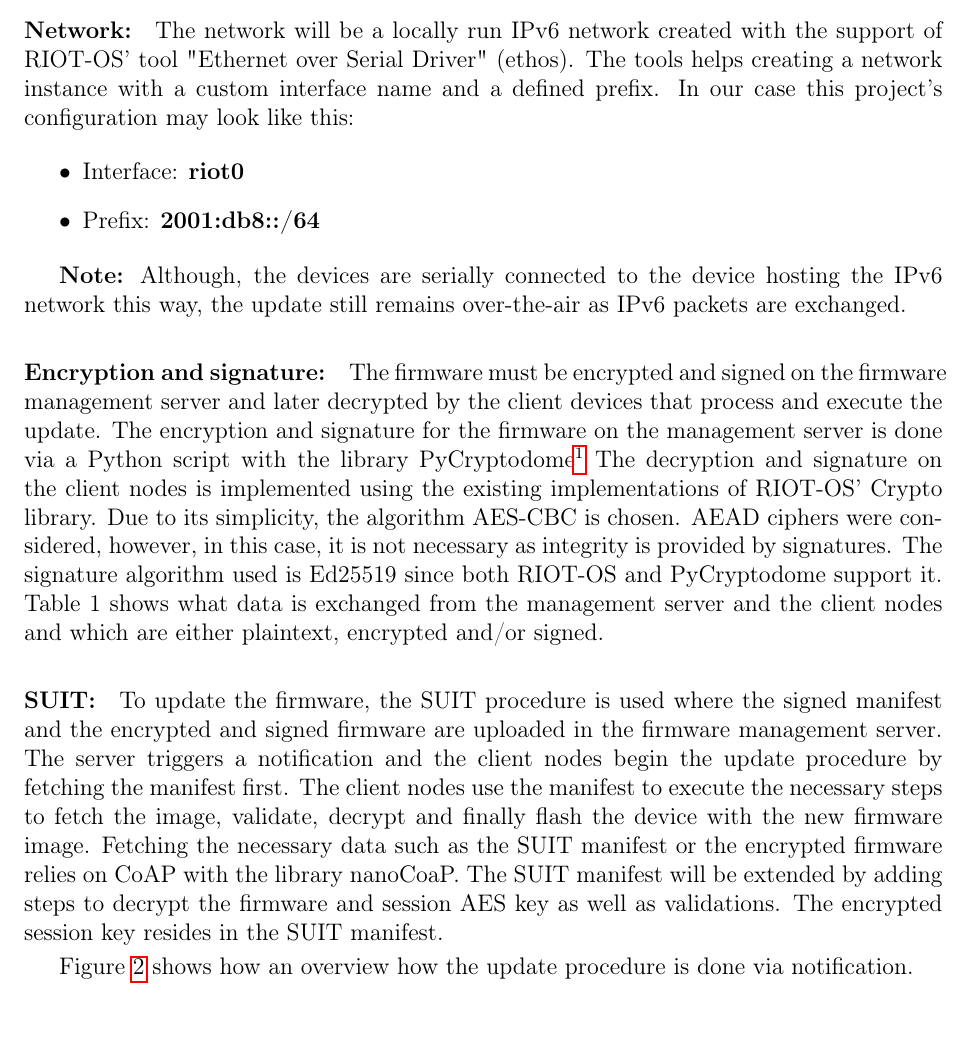
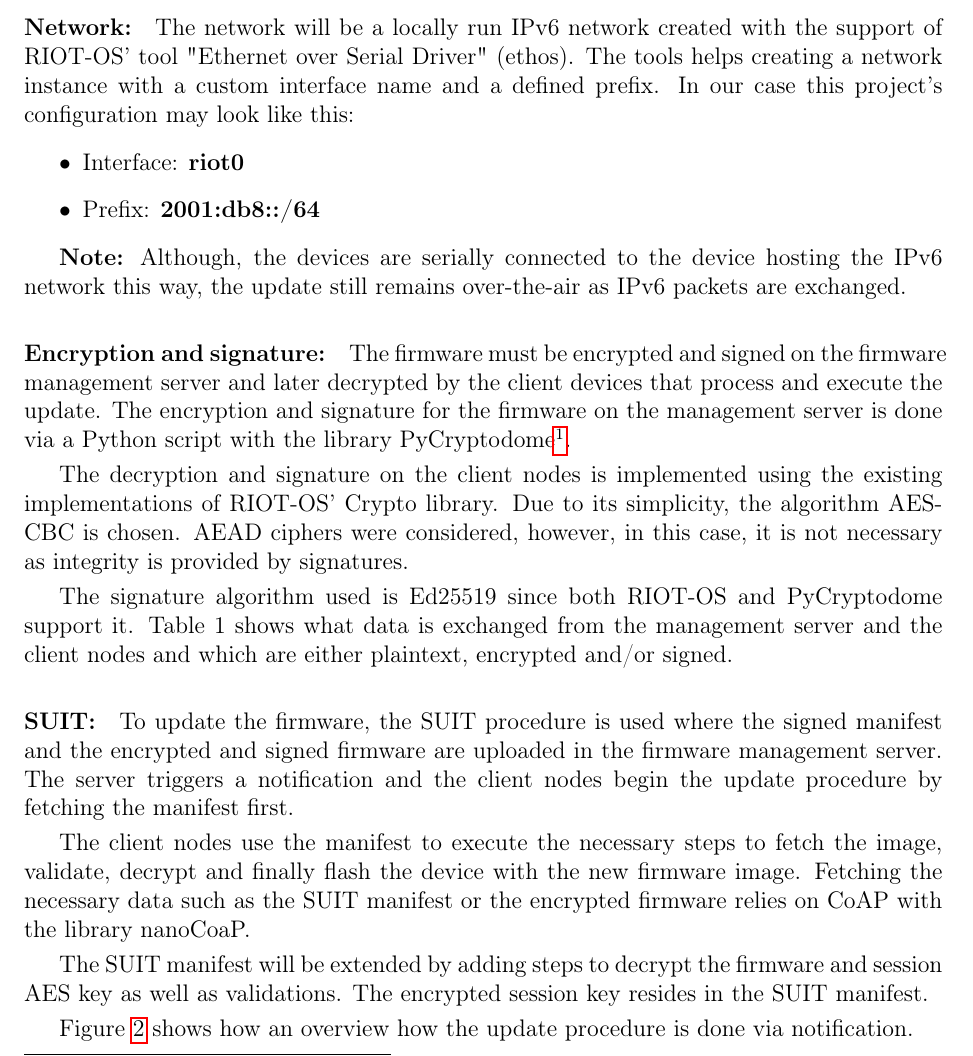
Before and after one commit to ernst-schwaiger/MES, a LaTeX document (Doc/start.tex, which reads Doc/chapter2_IOTSecurity.tex): part of page 5 of 19, cut so that both start at the same text. Compiled offline with pdfLaTeX.

Commit message:
[DOCS] Fix format IoT-Sec

```diff
--- a/Doc/chapter2_IOTSecurity.tex
+++ b/Doc/chapter2_IOTSecurity.tex
@@ -18,18 +18,22 @@
 
 \paragraph{Encryption and signature:}
 The firmware must be encrypted and signed on the firmware management server and later decrypted by the client devices that process and execute the update.
-The encryption and signature for the firmware on the management server is done via a Python script with the library PyCryptodome\footnote{https://pycryptodome.readthedocs.io/en/latest/src/introduction.html (Accessed 16-12-2025)}
+The encryption and signature for the firmware on the management server is done via a Python script with the library PyCryptodome\footnote{https://pycryptodome.readthedocs.io/en/latest/src/introduction.html (Accessed 16-12-2025)}.
+
 The decryption and signature on the client nodes is implemented using the existing implementations of RIOT-OS' Crypto library.
 % This is my suggestion to not overcomplicate this and justification is also there
 Due to its simplicity, the algorithm AES-CBC is chosen. AEAD ciphers were considered, however, in this case, it is not necessary as integrity is provided by signatures.
+
 The signature algorithm used is Ed25519 since both RIOT-OS and PyCryptodome support it.
 Table \ref*{table:data-transfer} shows what data is exchanged from the management server and the client nodes and which are either plaintext, encrypted and/or signed.
 
 \paragraph{SUIT:}
 To update the firmware, the SUIT procedure is used where the signed manifest and the encrypted and signed firmware are uploaded in the firmware management server.
 The server triggers a notification and the client nodes begin the update procedure by fetching the manifest first.
+
 The client nodes use the manifest to execute the necessary steps to fetch the image, validate, decrypt and finally flash the device with the new firmware image.
 Fetching the necessary data such as the SUIT manifest or the encrypted firmware relies on CoAP with the library nanoCoaP.
+
 The SUIT manifest will be extended by adding steps to decrypt the firmware and session AES key as well as validations.
 The encrypted session key resides in the SUIT manifest.
 
```
Also changed, not shown: Doc/design-document.pdf.
